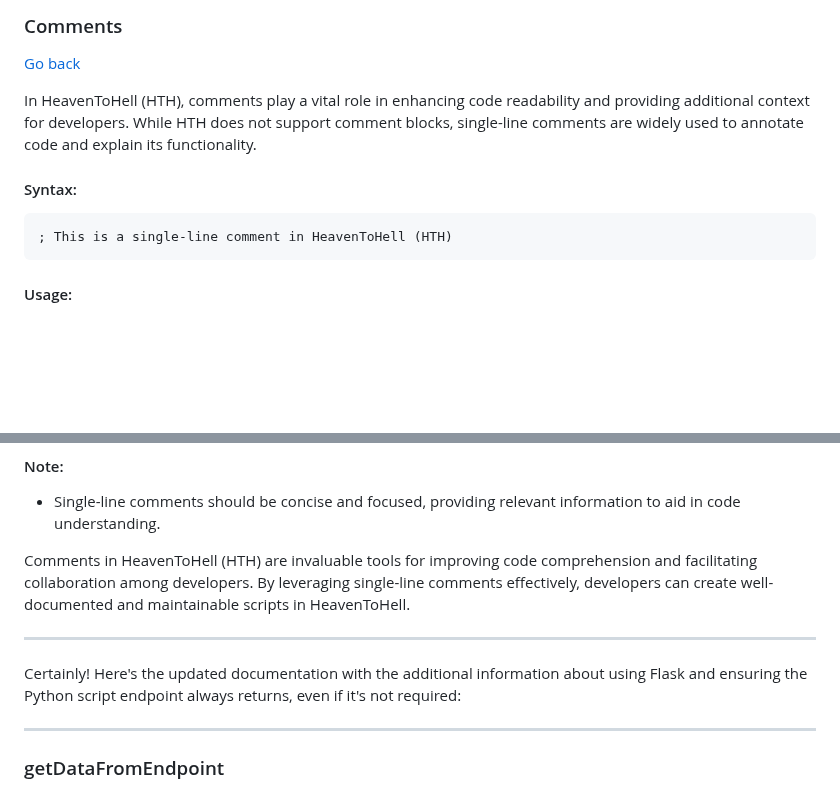
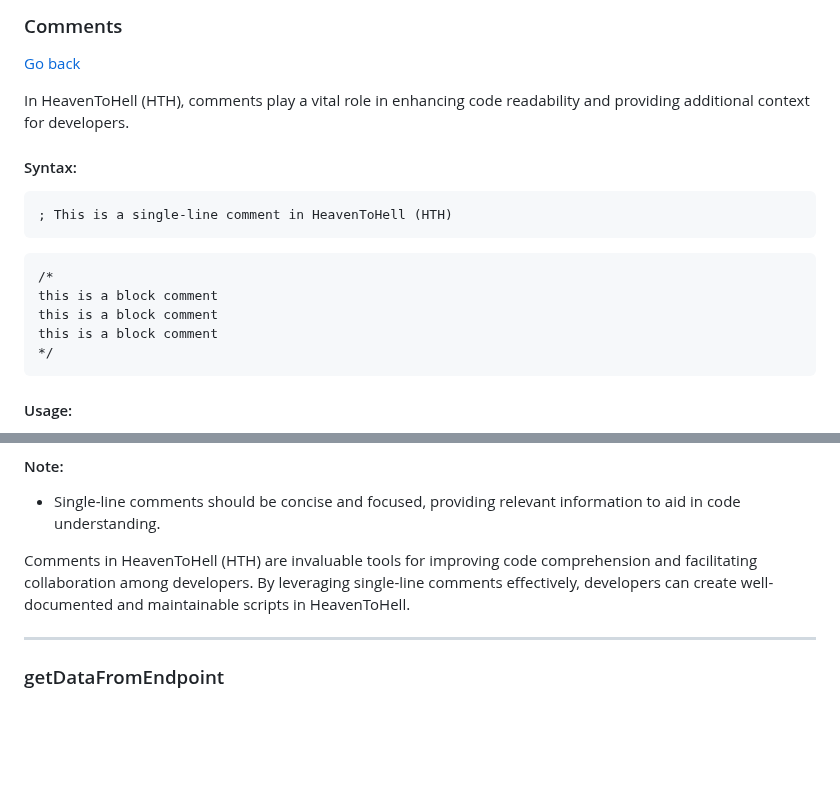
Before and after one commit to TheMaster1127/HTH, a Markdown page: DOCUMENTATION.md, 2 parts joined by grey strips. Rendered like a GitHub page; blank space fills up the shorter version.

````diff
--- a/DOCUMENTATION.md
+++ b/DOCUMENTATION.md
@@ -1998,12 +1998,19 @@ The `#Include` directive in HeavenToHell (HTH) provides a convenient and efficie
 
 [Go back](#features)
 
-In HeavenToHell (HTH), comments play a vital role in enhancing code readability and providing additional context for developers. While HTH does not support comment blocks, single-line comments are widely used to annotate code and explain its functionality.
-
+In HeavenToHell (HTH), comments play a vital role in enhancing code readability and providing additional context for developers.
 #### Syntax:
 
 ```ahk
 ; This is a single-line comment in HeavenToHell (HTH)
+```
+
+```ahk
+/*
+this is a block comment
+this is a block comment
+this is a block comment
+*/
 ```
 
 #### Usage:
@@ -2040,10 +2047,6 @@ Do not add comments on the same line as code statements in HeavenToHell (HTH). P
 - Single-line comments should be concise and focused, providing relevant information to aid in code understanding.
 
 Comments in HeavenToHell (HTH) are invaluable tools for improving code comprehension and facilitating collaboration among developers. By leveraging single-line comments effectively, developers can create well-documented and maintainable scripts in HeavenToHell.
-
----
-
-Certainly! Here's the updated documentation with the additional information about using Flask and ensuring the Python script endpoint always returns, even if it's not required:
 
 ---
 
````
